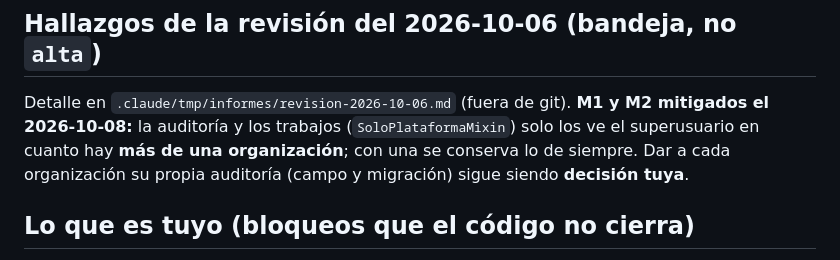
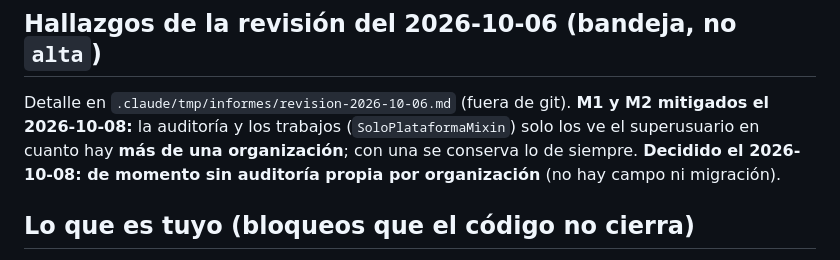
Before and after one commit to DovaCrii/AeroBim, a Markdown page: HANDOFF.md, the part around the change. GitHub-like rendering.

Commit message:
docs: decidido, sin auditoría por organización de momento

```diff
--- a/HANDOFF.md
+++ b/HANDOFF.md
@@ -44,8 +44,8 @@ empieza con el piloto en marcha.
 
 Detalle en `.claude/tmp/informes/revision-2026-10-06.md` (fuera de git). **M1 y M2 mitigados el 2026-10-08:**
 la auditoría y los trabajos (`SoloPlataformaMixin`) solo los ve el superusuario en cuanto hay **más de una
-organización**; con una se conserva lo de siempre. Dar a cada organización su propia auditoría (campo y
-migración) sigue siendo **decisión tuya**.
+organización**; con una se conserva lo de siempre. **Decidido el 2026-10-08: de momento sin auditoría
+propia por organización** (no hay campo ni migración).
 
 ## Lo que es tuyo (bloqueos que el código no cierra)
 
```
